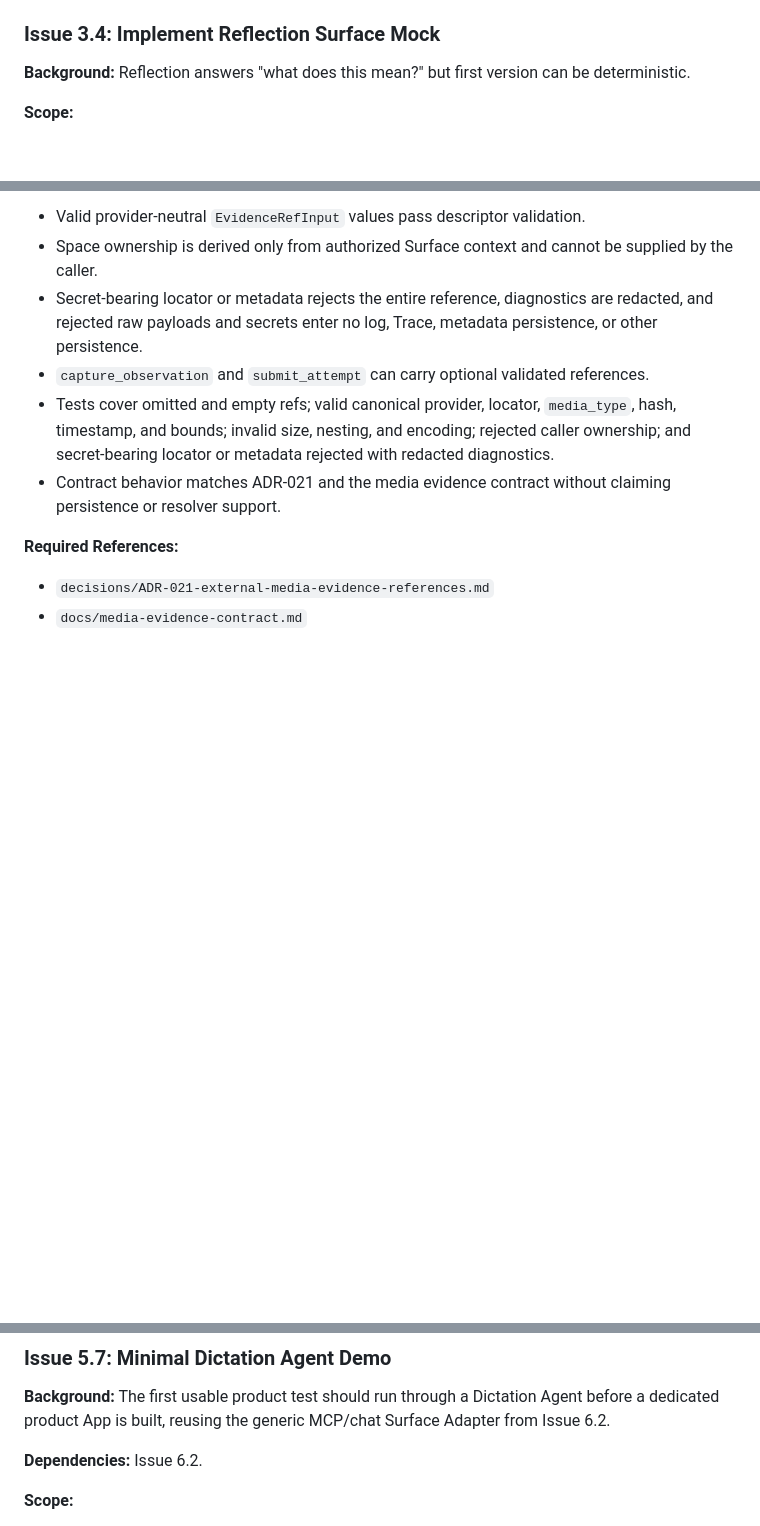
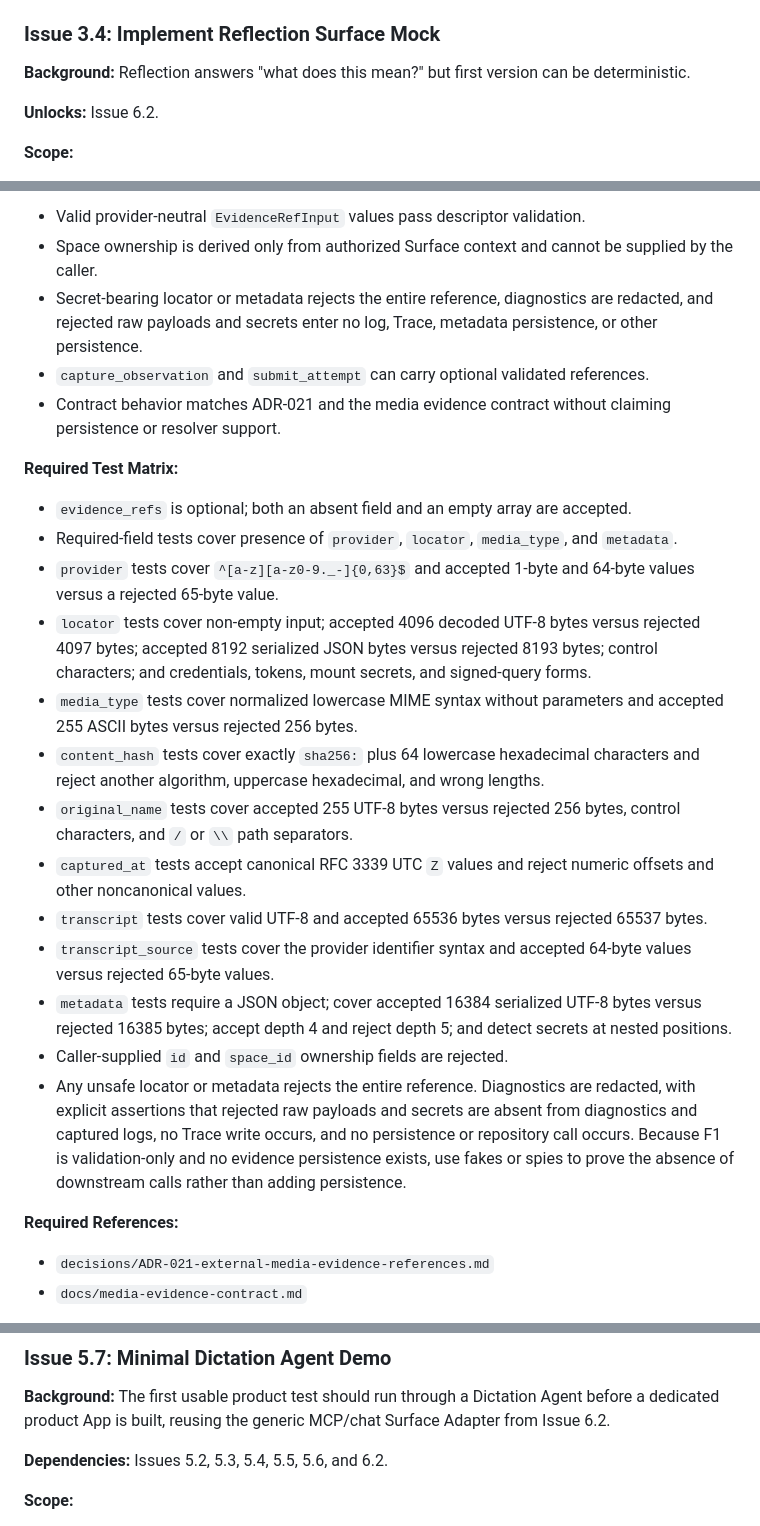
Before and after one commit to blackfaced/MemoryNexus, a Markdown page: docs/issues.md, 3 parts joined by grey strips. Rendered like a GitHub page; blank space fills up the shorter version.

Commit message:
docs: make agent-first issue dependencies executable

```diff
--- a/docs/issues.md
+++ b/docs/issues.md
@@ -475,6 +475,8 @@ plan.
 
 **Background:** Reflection answers "what does this mean?" but first version can be deterministic.
 
+**Unlocks:** Issue 6.2.
+
 **Scope:**
 
 - Add reflect/review/explain mock actions.
@@ -759,12 +767,44 @@ contract. Descriptor validation must land before Dictation Capture accepts
   metadata persistence, or other persistence.
 - `capture_observation` and `submit_attempt` can carry optional validated
   references.
-- Tests cover omitted and empty refs; valid canonical provider, locator,
-  `media_type`, hash, timestamp, and bounds; invalid size, nesting, and encoding;
-  rejected caller ownership; and secret-bearing locator or metadata rejected
-  with redacted diagnostics.
 - Contract behavior matches ADR-021 and the media evidence contract without
   claiming persistence or resolver support.
+
+**Required Test Matrix:**
+
+- `evidence_refs` is optional; both an absent field and an empty array are
+  accepted.
+- Required-field tests cover presence of `provider`, `locator`, `media_type`,
+  and `metadata`.
+- `provider` tests cover `^[a-z][a-z0-9._-]{0,63}$` and accepted 1-byte and
+  64-byte values versus a rejected 65-byte value.
+- `locator` tests cover non-empty input; accepted 4096 decoded UTF-8 bytes
+  versus rejected 4097 bytes; accepted 8192 serialized JSON bytes versus
+  rejected 8193 bytes; control characters; and credentials, tokens, mount
+  secrets, and signed-query forms.
+- `media_type` tests cover normalized lowercase MIME syntax without parameters
+  and accepted 255 ASCII bytes versus rejected 256 bytes.
+- `content_hash` tests cover exactly `sha256:` plus 64 lowercase hexadecimal
+  characters and reject another algorithm, uppercase hexadecimal, and wrong
+  lengths.
+- `original_name` tests cover accepted 255 UTF-8 bytes versus rejected 256
+  bytes, control characters, and `/` or `\\` path separators.
+- `captured_at` tests accept canonical RFC 3339 UTC `Z` values and reject
+  numeric offsets and other noncanonical values.
+- `transcript` tests cover valid UTF-8 and accepted 65536 bytes versus rejected
+  65537 bytes.
+- `transcript_source` tests cover the provider identifier syntax and accepted
+  64-byte values versus rejected 65-byte values.
+- `metadata` tests require a JSON object; cover accepted 16384 serialized UTF-8
+  bytes versus rejected 16385 bytes; accept depth 4 and reject depth 5;
+  and detect secrets at nested positions.
+- Caller-supplied `id` and `space_id` ownership fields are rejected.
+- Any unsafe locator or metadata rejects the entire reference. Diagnostics are
+  redacted, with explicit assertions that rejected raw payloads and secrets are
+  absent from diagnostics and captured logs, no Trace write occurs, and no
+  persistence or repository call occurs. Because F1 is validation-only and no
+  evidence persistence exists, use fakes or spies to prove the absence of
+  downstream calls rather than adding persistence.
 
 **Required References:**
 
@@ -928,7 +978,7 @@ automated evaluation.
 Agent before a dedicated product App is built, reusing the generic MCP/chat
 Surface Adapter from Issue 6.2.
 
-**Dependencies:** Issue 6.2.
+**Dependencies:** Issues 5.2, 5.3, 5.4, 5.5, 5.6, and 6.2.
 
 **Scope:**
 
```
Also changed, not shown: other parts of docs/issues.md (+29 -5 lines), docs/TODO.md (+14 -0 lines).
